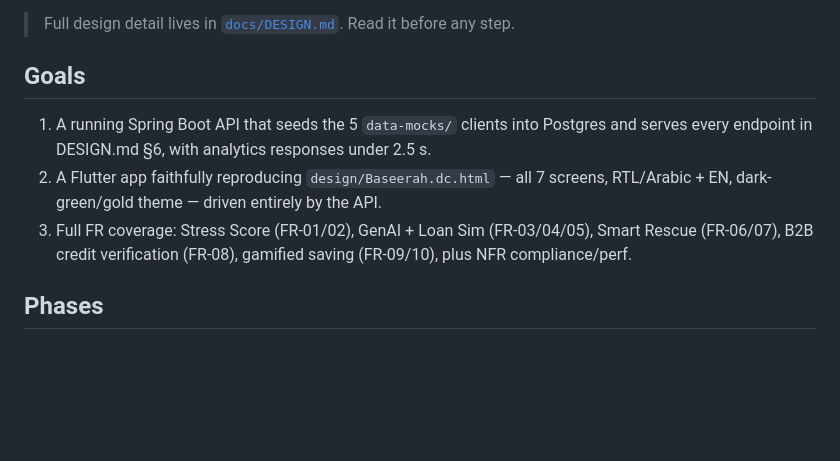
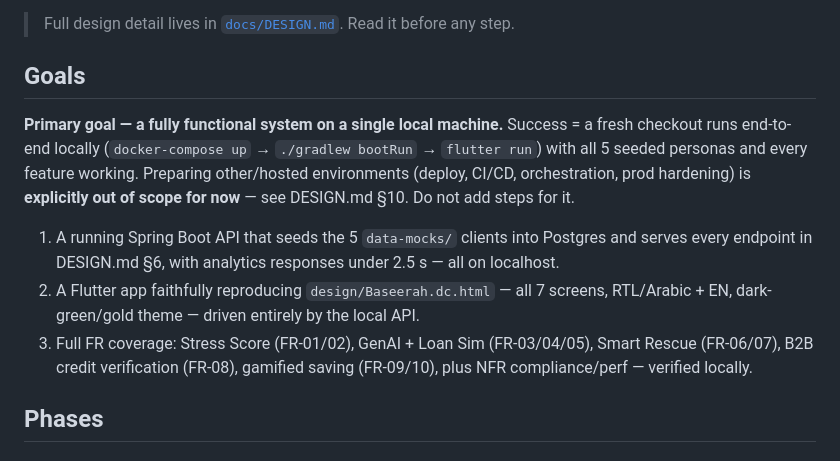
Before and after one commit to TarRuw/baseerah, a Markdown page: .mado/ORCHESTRATION.md, the part around the change. Rendered like a GitHub page; blank space fills up the shorter version.

```diff
--- a/.mado/ORCHESTRATION.md
+++ b/.mado/ORCHESTRATION.md
@@ -15,12 +15,17 @@ GenAI (`MockGenAi` default, `RemoteGenAi` optional).
 
 ## Goals
 
+**Primary goal — a fully functional system on a single local machine.** Success = a fresh checkout runs
+end-to-end locally (`docker-compose up` → `./gradlew bootRun` → `flutter run`) with all 5 seeded personas
+and every feature working. Preparing other/hosted environments (deploy, CI/CD, orchestration, prod
+hardening) is **explicitly out of scope for now** — see DESIGN.md §10. Do not add steps for it.
+
 1. A running Spring Boot API that seeds the 5 `data-mocks/` clients into Postgres and serves every
-   endpoint in DESIGN.md §6, with analytics responses under 2.5 s.
+   endpoint in DESIGN.md §6, with analytics responses under 2.5 s — all on localhost.
 2. A Flutter app faithfully reproducing `design/Baseerah.dc.html` — all 7 screens, RTL/Arabic + EN,
-   dark-green/gold theme — driven entirely by the API.
+   dark-green/gold theme — driven entirely by the local API.
 3. Full FR coverage: Stress Score (FR-01/02), GenAI + Loan Sim (FR-03/04/05), Smart Rescue (FR-06/07),
-   B2B credit verification (FR-08), gamified saving (FR-09/10), plus NFR compliance/perf.
+   B2B credit verification (FR-08), gamified saving (FR-09/10), plus NFR compliance/perf — verified locally.
 
 ## Phases
 
```
Also changed, not shown: docs/DESIGN.md (+13 -3 lines).
